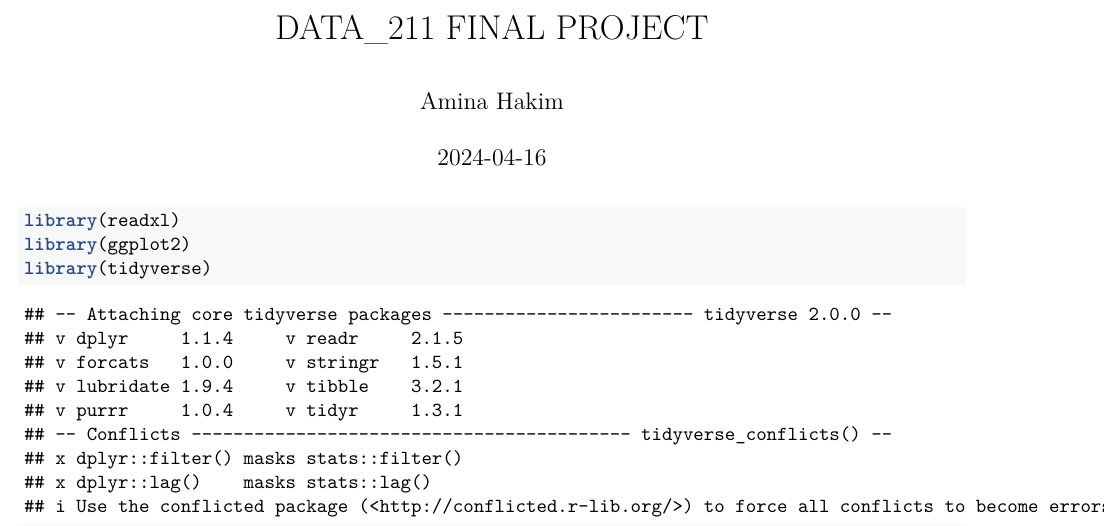
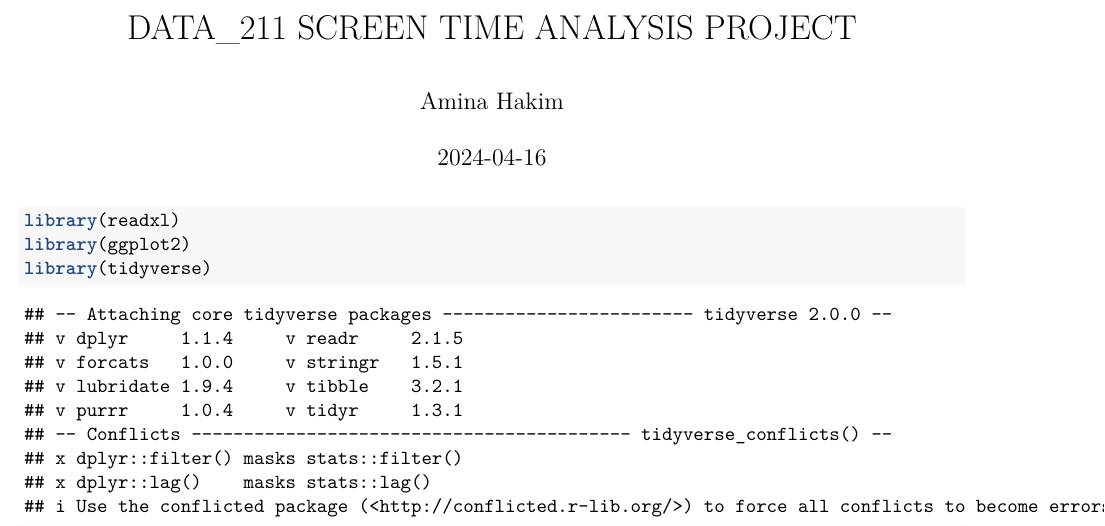
Before and after one commit to aminahakim/SCREEN-TIME-ANALYSIS-, an R Markdown document (Amina Final Project(Screentime).Rmd): part of page 1 of 3, cut at the place of the change. Rendered offline with R 4.5, knitr and Pandoc, then LaTeX, with nearby package versions.

Commit message:
Amina Final Project(Screentime).Rmd

```diff
--- a/Amina Final Project(Screentime).Rmd
+++ b/Amina Final Project(Screentime).Rmd
@@ -1,5 +1,5 @@
 ---
-title: "DATA_211 FINAL PROJECT"
+title: "DATA_211 SCREEN TIME ANALYSIS PROJECT"
 author: "Amina Hakim"
 date: "2024-04-16"
 output: pdf_document
```
